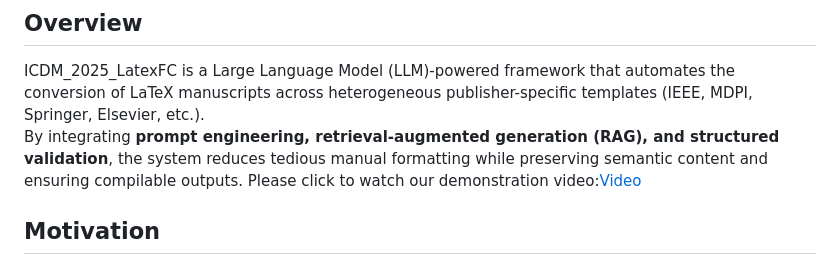
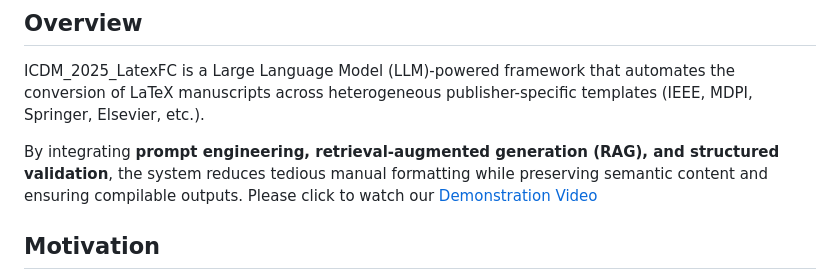
Before and after one commit to ZoeLinUTS/ICDM_2025_LatexFC, a Markdown page: README.md, the part around the change printed below. Drawn GitHub-style.

```diff
--- a/README.md
+++ b/README.md
@@ -3,8 +3,9 @@ This is a repository for our project LatexFC that has been accepted by ICDM 2025
 
 ## Overview
 ICDM_2025_LatexFC is a Large Language Model (LLM)-powered framework that automates the conversion of LaTeX manuscripts across heterogeneous publisher-specific templates (IEEE, MDPI, Springer, Elsevier, etc.).
+
 By integrating **prompt engineering, retrieval-augmented generation (RAG), and structured validation**, the system reduces tedious manual formatting while preserving semantic content and ensuring compilable outputs.
-Please click to watch our demonstration video:[Video](https://youtu.be/69NrKQXc-Mw)
+Please click to watch our [Demonstration Video](https://youtu.be/69NrKQXc-Mw)
 
 ## Motivation
 Academic publishing often requires authors to strictly follow different LaTeX templates such as IEEE, MDPI, or Springer. Reformatting manuscripts manually across these styles is tedious, error-prone, and demands significant time and expertise. Existing solutions, such as template-specific scripts, are rigid and frequently fail when dealing with complex documents that include citations, figures, or multi-section structures.
```
Also changed, not shown: other parts of README.md (+1 -1 lines).
